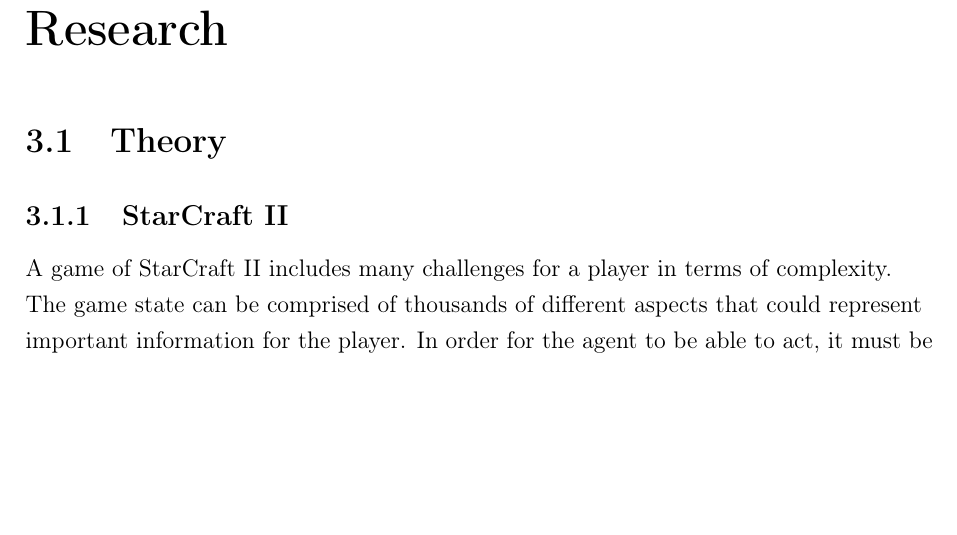
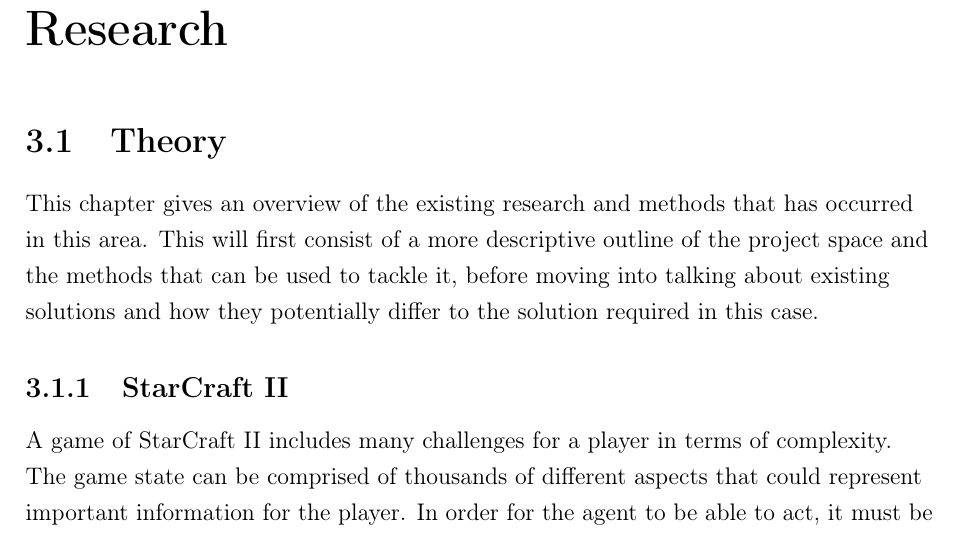
Before and after one commit to maxpilling/curriculum_learning, a LaTeX thesis (report/fyp.tex, which reads report/Chapters/research.tex): part of page 15 of 35, cut so that both start at the same text, the shorter picture padded with empty space. Compiled offline with pdfLaTeX.

Commit message:
Added chapter intro.

```diff
--- a/report/Chapters/research.tex
+++ b/report/Chapters/research.tex
@@ -2,9 +2,12 @@
 \label{research}
 
 \section{Theory}
-% Brief explanation of why we needed to do so much research, as well
-% as why it is so important for our style of project
-% i.e. Exploratory Software
+
+This chapter gives an overview of the existing research and methods that
+has occurred in this area. This will first consist of a more descriptive
+outline of the project space and the methods that can be used to tackle it,
+before moving into talking about existing solutions and how they potentially
+differ to the solution required in this case.
 
 \subsection{StarCraft II}
 % What is StarCraft II?
```
